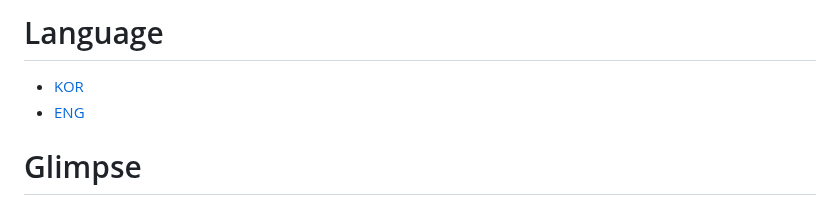
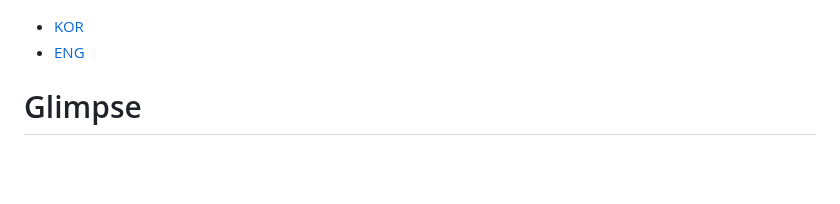
Before and after one commit to minhjih/dailyexp, a Markdown page: README.md, the part around the change. Rendered like a GitHub page; blank space fills up the shorter version.

```diff
--- a/README.md
+++ b/README.md
@@ -1,4 +1,3 @@
-# Language
 - [KOR](#겉핥기)
 - [ENG](#Glimpse)
 
```
